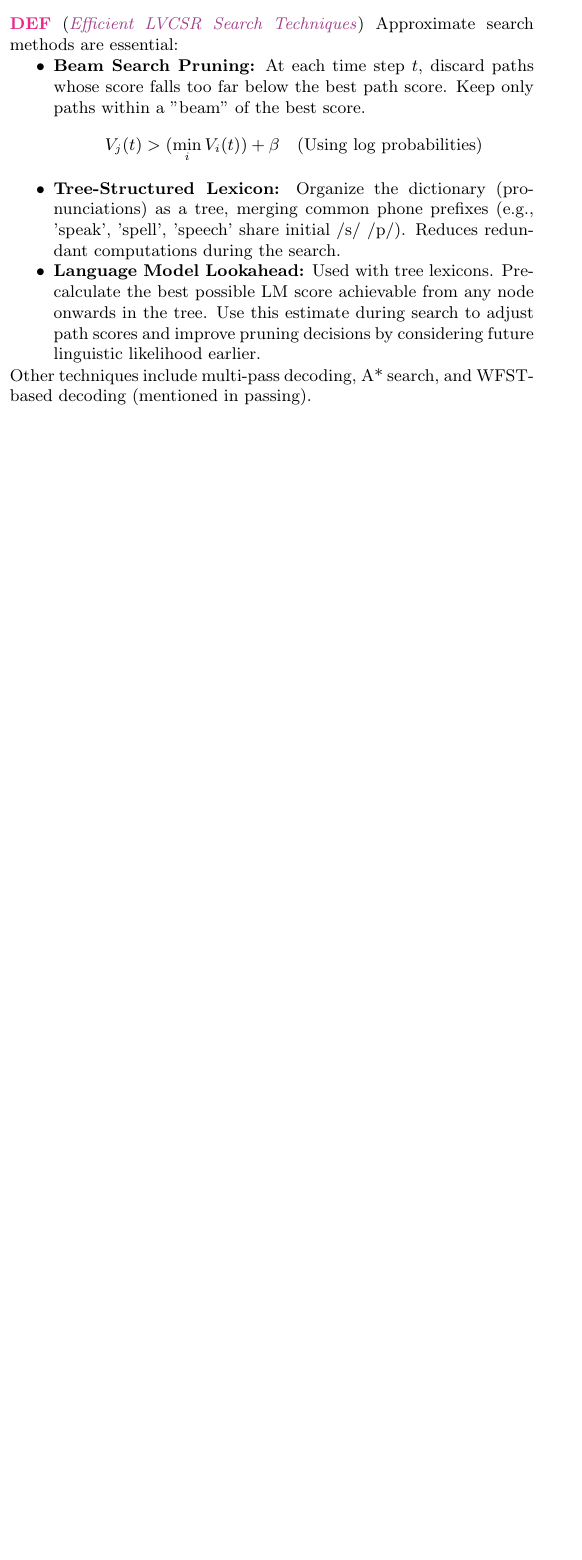
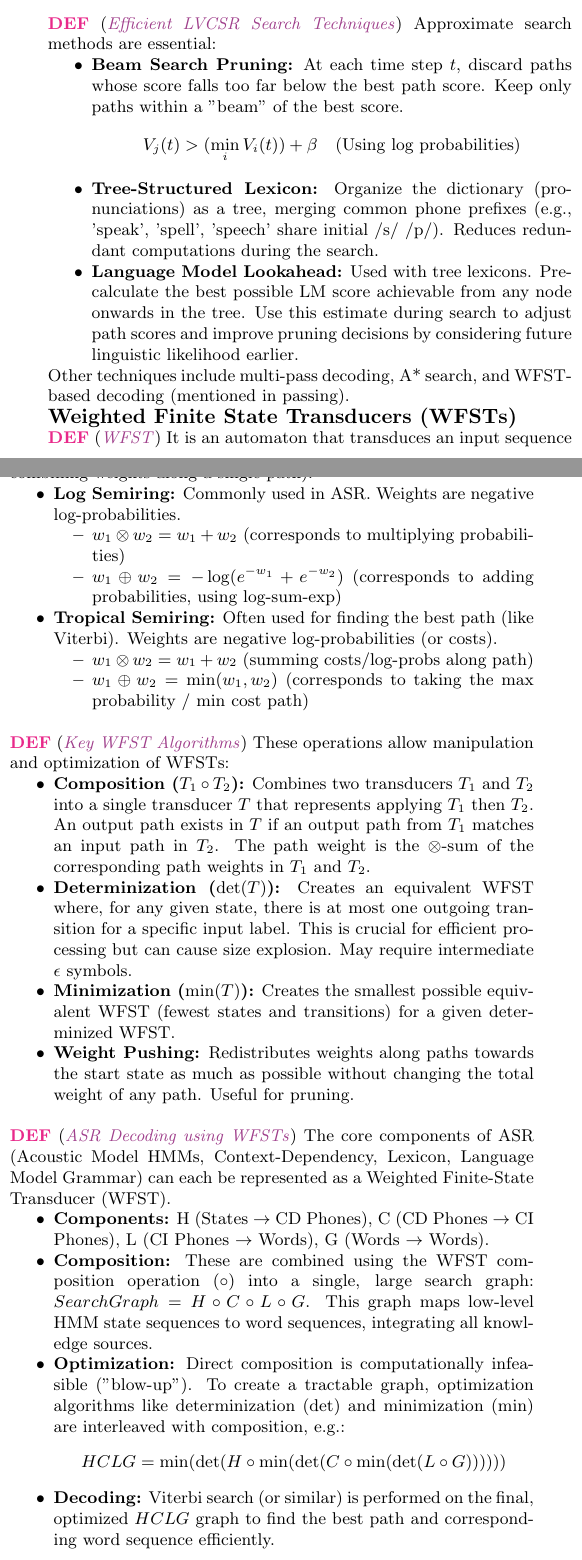
Before and after one commit to nkdem/ASR-cheatsheet, a LaTeX document (main.tex, which reads src/wfst.tex): part of one column of page 3 of 3 before the commit and two parts of the columns of page 3 of 4 after it, the two joined at a grey line, cut so that both start at the same text, the shorter picture padded with empty space. Compiled offline with pdfLaTeX.

Commit message:
add WFST [skip ci]

```diff
--- a/main.tex
+++ b/main.tex
@@ -30,3 +30,4 @@
   \input{src/speech-signal-analysis.tex}
   \subsection*{Hidden Markov Models}
   \input{src/hmms.tex}
+  \subsection*{Weighted Finite State Transducers (WFSTs)}
--- /dev/null
+++ b/src/wfst.tex
@@ -0,0 +1 @@
+\wde{WFST}{
@@ -0,0 +6,33 @@
+    \begin{itemize}
+        \item \textbf{Log Semiring:} Commonly used in ASR. Weights are negative log-probabilities.
+            \begin{itemize}
+                \item $w_1 \otimes w_2 = w_1 + w_2$ (corresponds to multiplying probabilities)
+                \item $w_1 \oplus w_2 = -\log(e^{-w_1} + e^{-w_2})$ (corresponds to adding probabilities, using log-sum-exp)
+            \end{itemize}
+        \item \textbf{Tropical Semiring:} Often used for finding the best path (like Viterbi). Weights are negative log-probabilities (or costs).
+            \begin{itemize}
+                \item $w_1 \otimes w_2 = w_1 + w_2$ (summing costs/log-probs along path)
+                \item $w_1 \oplus w_2 = \min(w_1, w_2)$ (corresponds to taking the max probability / min cost path)
+            \end{itemize}
+    \end{itemize}
+}
+
+\wde{Key WFST Algorithms}{
+    These operations allow manipulation and optimization of WFSTs:
+    \begin{itemize}
+        \item \textbf{Composition ($T_1 \circ T_2$):} Combines two transducers $T_1$ and $T_2$ into a single transducer $T$ that represents applying $T_1$ then $T_2$. An output path exists in $T$ if an output path from $T_1$ matches an input path in $T_2$. The path weight is the $\otimes$-sum of the corresponding path weights in $T_1$ and $T_2$.
+        \item \textbf{Determinization ($\det(T)$):} Creates an equivalent WFST where, for any given state, there is at most one outgoing transition for a specific input label. This is crucial for efficient processing but can cause size explosion. May require intermediate $\epsilon$ symbols.
+        \item \textbf{Minimization ($\min(T)$):} Creates the smallest possible equivalent WFST (fewest states and transitions) for a given determinized WFST.
+        \item \textbf{Weight Pushing:} Redistributes weights along paths towards the start state as much as possible without changing the total weight of any path. Useful for pruning.
+    \end{itemize}
+}
+\wde{ASR Decoding using WFSTs}{
+    The core components of ASR (Acoustic Model HMMs, Context-Dependency, Lexicon, Language Model Grammar) can each be represented as a Weighted Finite-State Transducer (WFST).
+    \begin{itemize}
+        \item \textbf{Components:} H (States $\to$ CD Phones), C (CD Phones $\to$ CI Phones), L (CI Phones $\to$ Words), G (Words $\to$ Words).
+        \item \textbf{Composition:} These are combined using the WFST composition operation ($\circ$) into a single, large search graph: $SearchGraph = H \circ C \circ L \circ G$. This graph maps low-level HMM state sequences to word sequences, integrating all knowledge sources.
+        \item \textbf{Optimization:} Direct composition is computationally infeasible ("blow-up"). To create a tractable graph, optimization algorithms like determinization ($\det$) and minimization ($\min$) are interleaved with composition, e.g.:
+            \[ HCLG = \min(\det(H \circ \min(\det(C \circ \min(\det(L \circ G)))))) \]
+        \item \textbf{Decoding:} Viterbi search (or similar) is performed on the final, optimized $HCLG$ graph to find the best path and corresponding word sequence efficiently.
+    \end{itemize}
+}
```
Also changed, not shown: src/hmms.tex (+11 -12 lines), src/neural.tex (added, +3 -0 lines), main.tex (4 more changed lines), src/wfst.tex (4 more changed lines).
